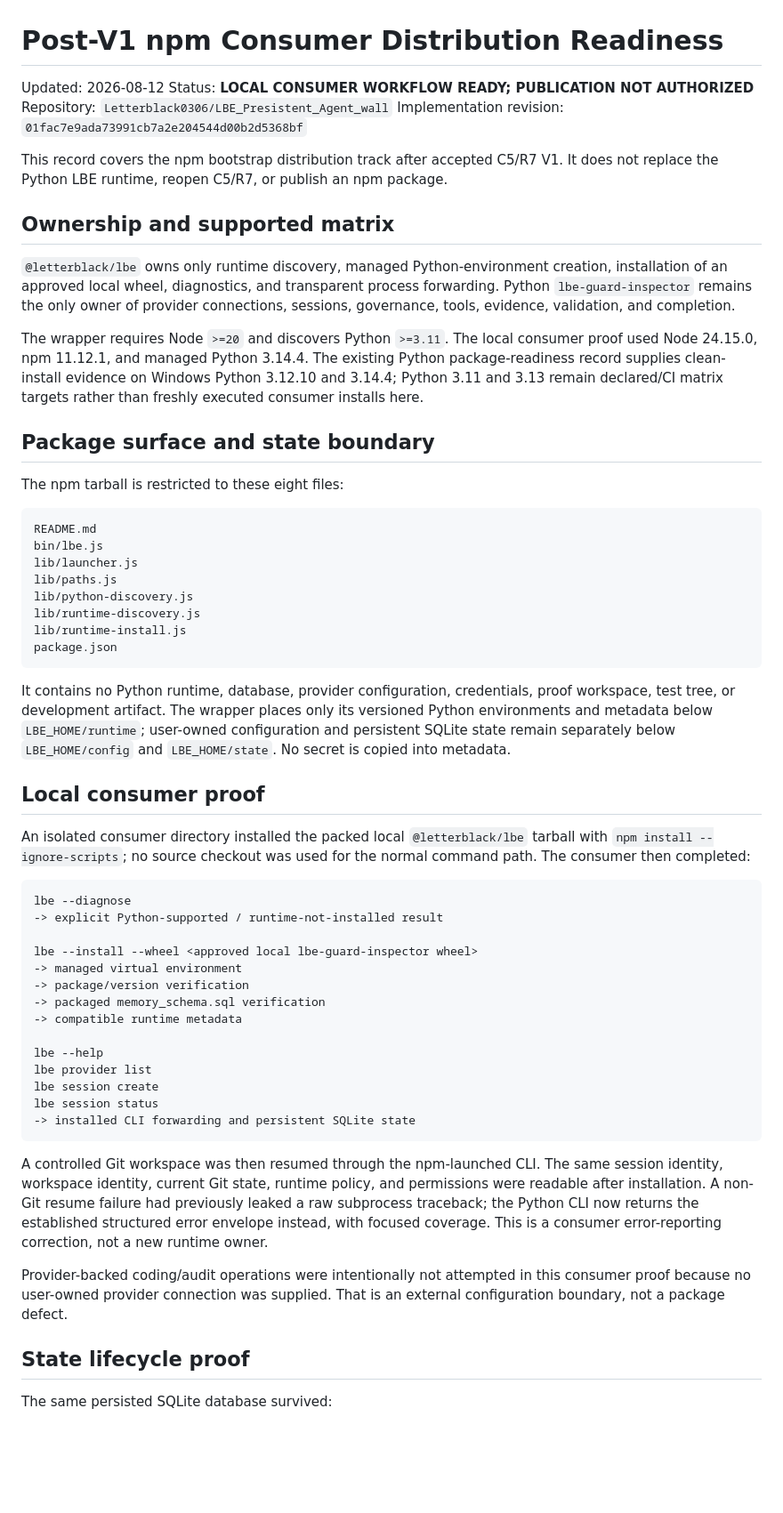
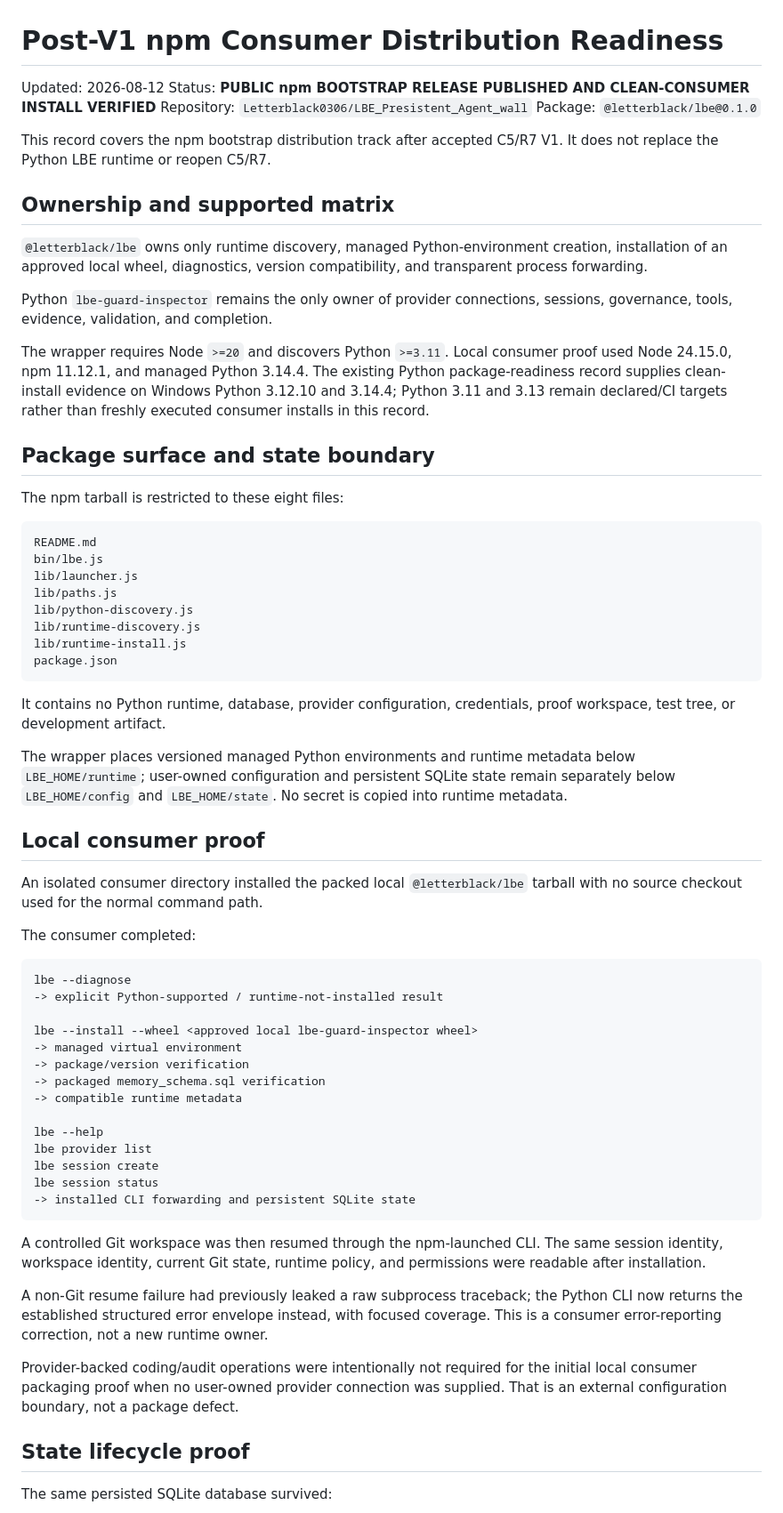
Before and after one commit to Letterblack0306/LBE_Presistent_Agent_wall, a Markdown page: docs/acceptance/POST_V1_NPM_CONSUMER_DISTRIBUTION_READINESS.md, the part around one of its changes. Shown at 89% size. Rendered like a GitHub page; blank space fills up the shorter version.

````diff
--- a/docs/acceptance/POST_V1_NPM_CONSUMER_DISTRIBUTION_READINESS.md
+++ b/docs/acceptance/POST_V1_NPM_CONSUMER_DISTRIBUTION_READINESS.md
@@ -1,27 +1,19 @@
 # Post-V1 npm Consumer Distribution Readiness
 
 Updated: 2026-08-12
-Status: **LOCAL CONSUMER WORKFLOW READY; PUBLICATION NOT AUTHORIZED**
+Status: **PUBLIC npm BOOTSTRAP RELEASE PUBLISHED AND CLEAN-CONSUMER INSTALL VERIFIED**
 Repository: `Letterblack0306/LBE_Presistent_Agent_wall`
-Implementation revision: `01fac7e9ada73991cb7a2e204544d00b2d5368bf`
+Package: `@letterblack/lbe@0.1.0`
 
-This record covers the npm bootstrap distribution track after accepted C5/R7
-V1. It does not replace the Python LBE runtime, reopen C5/R7, or publish an
-npm package.
+This record covers the npm bootstrap distribution track after accepted C5/R7 V1. It does not replace the Python LBE runtime or reopen C5/R7.
 
 ## Ownership and supported matrix
 
-`@letterblack/lbe` owns only runtime discovery, managed Python-environment
-creation, installation of an approved local wheel, diagnostics, and transparent
-process forwarding. Python `lbe-guard-inspector` remains the only owner of
-provider connections, sessions, governance, tools, evidence, validation, and
-completion.
+`@letterblack/lbe` owns only runtime discovery, managed Python-environment creation, installation of an approved local wheel, diagnostics, version compatibility, and transparent process forwarding.
 
-The wrapper requires Node `>=20` and discovers Python `>=3.11`. The local
-consumer proof used Node 24.15.0, npm 11.12.1, and managed Python 3.14.4.
-The existing Python package-readiness record supplies clean-install evidence on
-Windows Python 3.12.10 and 3.14.4; Python 3.11 and 3.13 remain declared/CI
-matrix targets rather than freshly executed consumer installs here.
+Python `lbe-guard-inspector` remains the only owner of provider connections, sessions, governance, tools, evidence, validation, and completion.
+
+The wrapper requires Node `>=20` and discovers Python `>=3.11`. Local consumer proof used Node 24.15.0, npm 11.12.1, and managed Python 3.14.4. The existing Python package-readiness record supplies clean-install evidence on Windows Python 3.12.10 and 3.14.4; Python 3.11 and 3.13 remain declared/CI targets rather than freshly executed consumer installs in this record.
 
 ## Package surface and state boundary
 
@@ -38,17 +30,15 @@ lib/runtime-install.js
 package.json
 ```
 
-It contains no Python runtime, database, provider configuration, credentials,
-proof workspace, test tree, or development artifact. The wrapper places only
-its versioned Python environments and metadata below `LBE_HOME/runtime`;
-user-owned configuration and persistent SQLite state remain separately below
-`LBE_HOME/config` and `LBE_HOME/state`. No secret is copied into metadata.
+It contains no Python runtime, database, provider configuration, credentials, proof workspace, test tree, or development artifact.
+
+The wrapper places versioned managed Python environments and runtime metadata below `LBE_HOME/runtime`; user-owned configuration and persistent SQLite state remain separately below `LBE_HOME/config` and `LBE_HOME/state`. No secret is copied into runtime metadata.
 
 ## Local consumer proof
 
-An isolated consumer directory installed the packed local `@letterblack/lbe`
-tarball with `npm install --ignore-scripts`; no source checkout was used for
-the normal command path. The consumer then completed:
+An isolated consumer directory installed the packed local `@letterblack/lbe` tarball with no source checkout used for the normal command path.
+
+The consumer completed:
 
 ```text
 lbe --diagnose
@@ -67,17 +57,11 @@ lbe session status
 -> installed CLI forwarding and persistent SQLite state
 ```
 
-A controlled Git workspace was then resumed through the npm-launched CLI.
-The same session identity, workspace identity, current Git state, runtime
-policy, and permissions were readable after installation. A non-Git resume
-failure had previously leaked a raw subprocess traceback; the Python CLI now
-returns the established structured error envelope instead, with focused
-coverage. This is a consumer error-reporting correction, not a new runtime
-owner.
+A controlled Git workspace was then resumed through the npm-launched CLI. The same session identity, workspace identity, current Git state, runtime policy, and permissions were readable after installation.
 
-Provider-backed coding/audit operations were intentionally not attempted in
-this consumer proof because no user-owned provider connection was supplied.
-That is an external configuration boundary, not a package defect.
+A non-Git resume failure had previously leaked a raw subprocess traceback; the Python CLI now returns the established structured error envelope instead, with focused coverage. This is a consumer error-reporting correction, not a new runtime owner.
+
+Provider-backed coding/audit operations were intentionally not required for the initial local consumer packaging proof when no user-owned provider connection was supplied. That is an external configuration boundary, not a package defect.
 
 ## State lifecycle proof
 
````
Also changed, not shown: other parts of docs/acceptance/POST_V1_NPM_CONSUMER_DISTRIBUTION_READINESS.md (+75 -39 lines).
